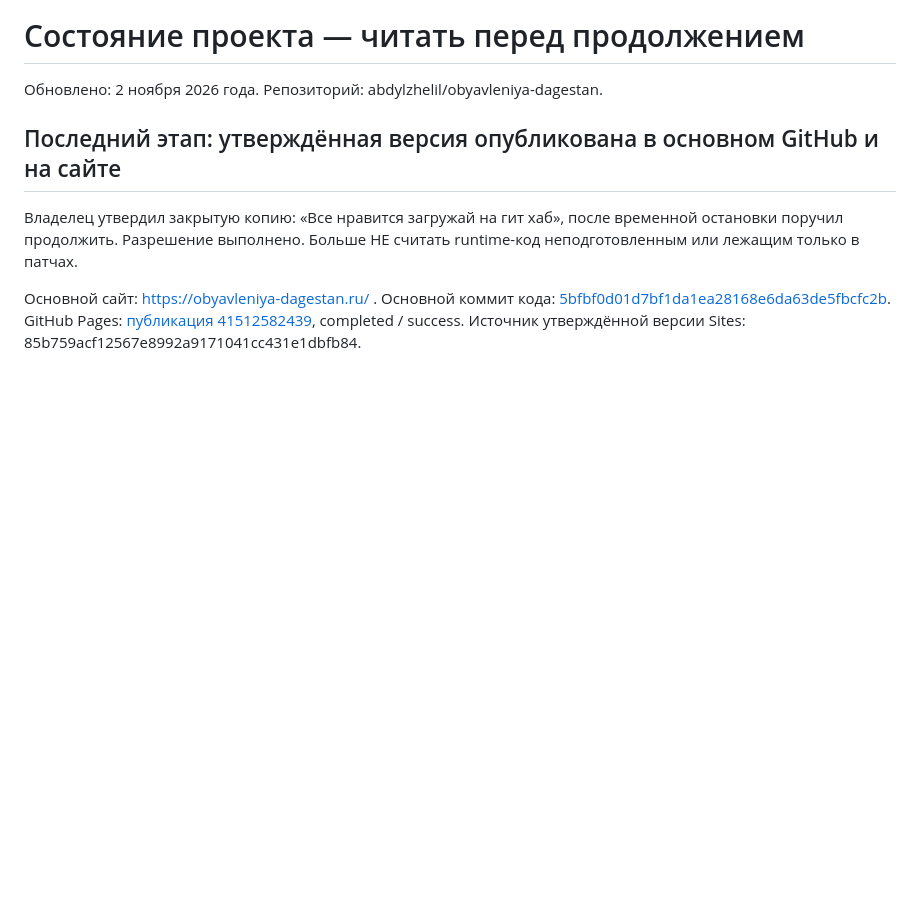
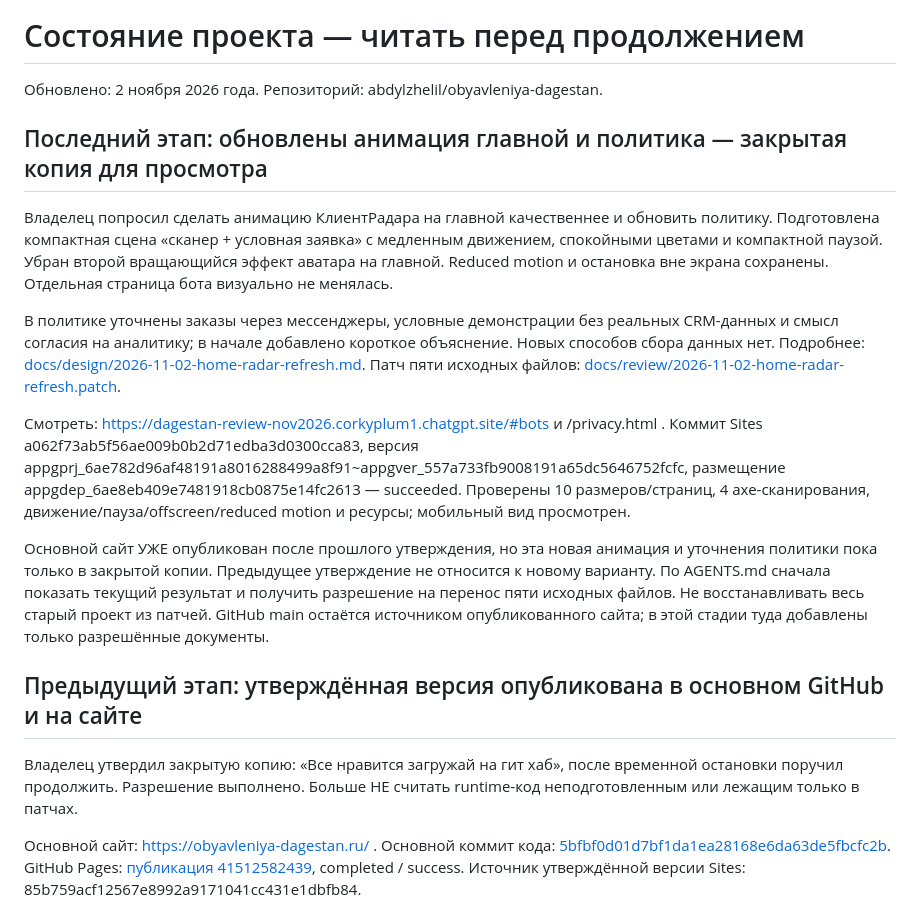
Before and after one commit to abdylzhelil/obyavleniya-dagestan, a Markdown page: PROJECT_STATUS.md, the part around the change. Drawn GitHub-style; blank space fills up the shorter version.

Commit message:
docs: save homepage radar and privacy changes awaiting review

```diff
--- a/PROJECT_STATUS.md
+++ b/PROJECT_STATUS.md
@@ -2,7 +2,17 @@
 
 Обновлено: 2 ноября 2026 года. Репозиторий: abdylzhelil/obyavleniya-dagestan.
 
-## Последний этап: утверждённая версия опубликована в основном GitHub и на сайте
+## Последний этап: обновлены анимация главной и политика — закрытая копия для просмотра
+
+Владелец попросил сделать анимацию КлиентРадара на главной качественнее и обновить политику. Подготовлена компактная сцена «сканер + условная заявка» с медленным движением, спокойными цветами и компактной паузой. Убран второй вращающийся эффект аватара на главной. Reduced motion и остановка вне экрана сохранены. Отдельная страница бота визуально не менялась.
+
+В политике уточнены заказы через мессенджеры, условные демонстрации без реальных CRM-данных и смысл согласия на аналитику; в начале добавлено короткое объяснение. Новых способов сбора данных нет. Подробнее: [docs/design/2026-11-02-home-radar-refresh.md](docs/design/2026-11-02-home-radar-refresh.md). Патч пяти исходных файлов: [docs/review/2026-11-02-home-radar-refresh.patch](docs/review/2026-11-02-home-radar-refresh.patch).
+
+Смотреть: https://dagestan-review-nov2026.corkyplum1.chatgpt.site/#bots и /privacy.html . Коммит Sites a062f73ab5f56ae009b0b2d71edba3d0300cca83, версия appgprj_6ae782d96af48191a8016288499a8f91~appgver_557a733fb9008191a65dc5646752fcfc, размещение appgdep_6ae8eb409e7481918cb0875e14fc2613 — succeeded. Проверены 10 размеров/страниц, 4 axe-сканирования, движение/пауза/offscreen/reduced motion и ресурсы; мобильный вид просмотрен.
+
+Основной сайт УЖЕ опубликован после прошлого утверждения, но эта новая анимация и уточнения политики пока только в закрытой копии. Предыдущее утверждение не относится к новому варианту. По AGENTS.md сначала показать текущий результат и получить разрешение на перенос пяти исходных файлов. Не восстанавливать весь старый проект из патчей. GitHub main остаётся источником опубликованного сайта; в этой стадии туда добавлены только разрешённые документы.
+
+## Предыдущий этап: утверждённая версия опубликована в основном GitHub и на сайте
 
 Владелец утвердил закрытую копию: «Все нравится загружай на гит хаб», после временной остановки поручил продолжить. Разрешение выполнено. Больше НЕ считать runtime-код неподготовленным или лежащим только в патчах.
 
```
